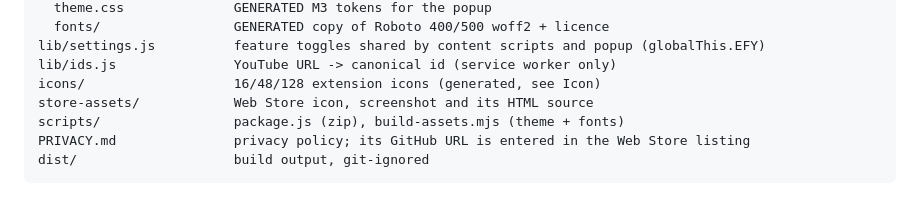
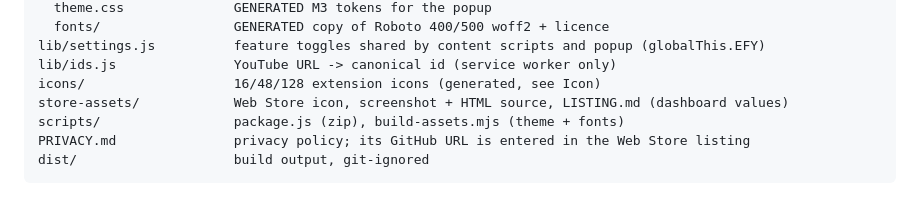
Before and after one commit to Atsukio/clean-subs-for-youtube, a Markdown page: AGENTS.md, the part around the change. GitHub-like rendering.

Commit message:
docs: list LISTING.md in AGENTS.md layout
Co-Authored-By: Claude Sonnet 5.5 <noreply@anthropic.com>

```diff
--- a/AGENTS.md
+++ b/AGENTS.md
@@ -35,7 +35,7 @@ popup/                   settings popup (popup.html/css/js)
 lib/settings.js          feature toggles shared by content scripts and popup (globalThis.EFY)
 lib/ids.js               YouTube URL -> canonical id (service worker only)
 icons/                   16/48/128 extension icons (generated, see Icon)
-store-assets/            Web Store icon, screenshot and its HTML source
+store-assets/            Web Store icon, screenshot + HTML source, LISTING.md (dashboard values)
 scripts/                 package.js (zip), build-assets.mjs (theme + fonts)
 PRIVACY.md               privacy policy; its GitHub URL is entered in the Web Store listing
 dist/                    build output, git-ignored
```
